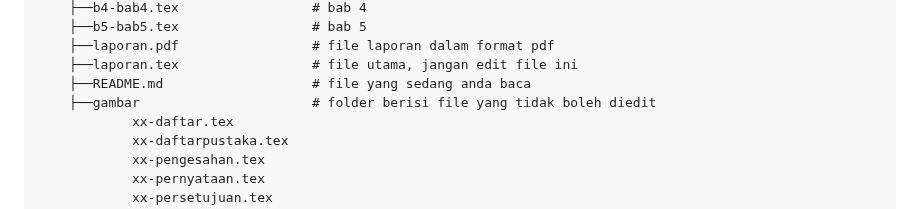
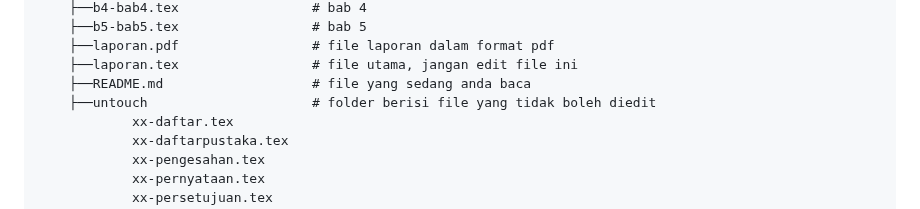
Before and after one commit to 2black0/Template-LaTeX-Tugas-Akhir-Sarjana-Terapan-UNY, a Markdown page: README.md, the part around the change. GitHub-like rendering.

```diff
--- a/README.md
+++ b/README.md
@@ -34,7 +34,7 @@ Unduh repo ini dengan menggunakan git atau dengan klik Download Zip yang ada di
         ├──laporan.pdf                 # file laporan dalam format pdf
         ├──laporan.tex                 # file utama, jangan edit file ini
         ├──README.md                   # file yang sedang anda baca
-        ├──gambar                      # folder berisi file yang tidak boleh diedit
+        ├──untouch                     # folder berisi file yang tidak boleh diedit
                 xx-daftar.tex
                 xx-daftarpustaka.tex
                 xx-pengesahan.tex
```
